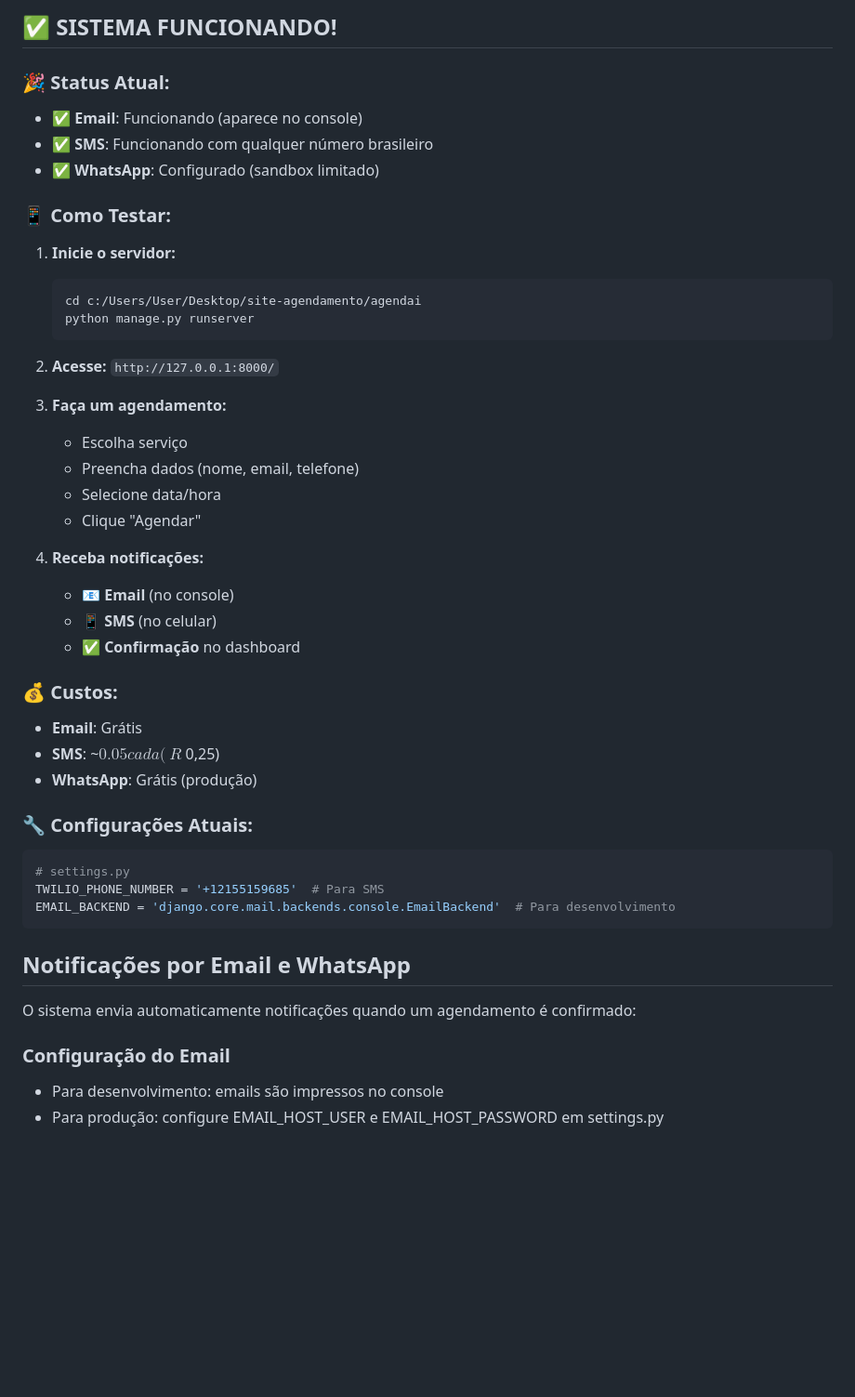
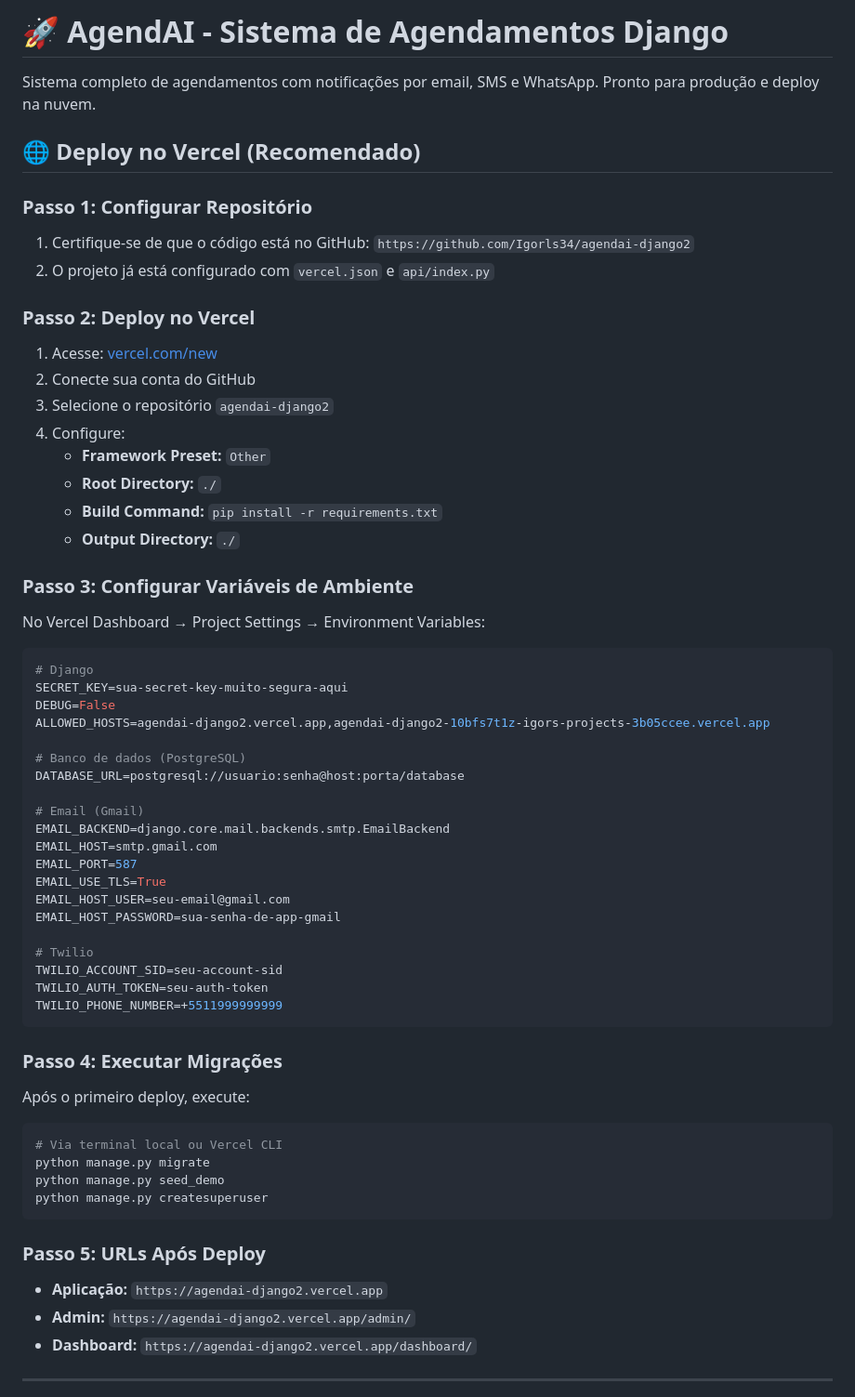
Before and after one commit to Igorls34/agendai-django2, a Markdown page: README.md, the part around the change printed below. Shown: that part at 93% size. GitHub-like rendering; blank space fills up the shorter version.

````diff
--- a/README.md
+++ b/README.md
@@ -1,48 +1,62 @@
-## ✅ **SISTEMA FUNCIONANDO!**
+# 🚀 **AgendAI - Sistema de Agendamentos Django**
 
-### 🎉 **Status Atual:**
-- ✅ **Email**: Funcionando (aparece no console)
-- ✅ **SMS**: Funcionando com qualquer número brasileiro
-- ✅ **WhatsApp**: Configurado (sandbox limitado)
+Sistema completo de agendamentos com notificações por email, SMS e WhatsApp. Pronto para produção e deploy na nuvem.
 
-### 📱 **Como Testar:**
+## 🌐 **Deploy no Vercel (Recomendado)**
 
-1. **Inicie o servidor:**
-   ```bash
-   cd c:/Users/User/Desktop/site-agendamento/agendai
-   python manage.py runserver
-   ```
+### **Passo 1: Configurar Repositório**
+1. Certifique-se de que o código está no GitHub: `https://github.com/Igorls34/agendai-django2`
+2. O projeto já está configurado com `vercel.json` e `api/index.py`
 
-2. **Acesse:** `http://127.0.0.1:8000/`
+### **Passo 2: Deploy no Vercel**
+1. Acesse: [vercel.com/new](https://vercel.com/new)
+2. Conecte sua conta do GitHub
+3. Selecione o repositório `agendai-django2`
+4. Configure:
+   - **Framework Preset:** `Other`
+   - **Root Directory:** `./`
+   - **Build Command:** `pip install -r requirements.txt`
+   - **Output Directory:** `./`
 
-3. **Faça um agendamento:**
-   - Escolha serviço
-   - Preencha dados (nome, email, telefone)
-   - Selecione data/hora
-   - Clique "Agendar"
+### **Passo 3: Configurar Variáveis de Ambiente**
+No Vercel Dashboard → Project Settings → Environment Variables:
 
-4. **Receba notificações:**
-   - 📧 **Email** (no console)
-   - 📱 **SMS** (no celular)
-   - ✅ **Confirmação** no dashboard
+```bash
+# Django
+SECRET_KEY=sua-secret-key-muito-segura-aqui
+DEBUG=False
+ALLOWED_HOSTS=agendai-django2.vercel.app,agendai-django2-10bfs7t1z-igors-projects-3b05ccee.vercel.app
 
-### 💰 **Custos:**
-- **Email**: Grátis
-- **SMS**: ~$0.05 cada (~R$ 0,25)
-- **WhatsApp**: Grátis (produção)
+# Banco de dados (PostgreSQL)
+DATABASE_URL=postgresql://usuario:senha@host:porta/database
 
-### 🔧 **Configurações Atuais:**
-```python
-# settings.py
-TWILIO_PHONE_NUMBER = '+12155159685'  # Para SMS
-EMAIL_BACKEND = 'django.core.mail.backends.console.EmailBackend'  # Para desenvolvimento
+# Email (Gmail)
+EMAIL_BACKEND=django.core.mail.backends.smtp.EmailBackend
+EMAIL_HOST=smtp.gmail.com
+EMAIL_PORT=587
+EMAIL_USE_TLS=True
+EMAIL_HOST_USER=seu-email@gmail.com
+EMAIL_HOST_PASSWORD=sua-senha-de-app-gmail
+
+# Twilio
+TWILIO_ACCOUNT_SID=seu-account-sid
+TWILIO_AUTH_TOKEN=seu-auth-token
+TWILIO_PHONE_NUMBER=+5511999999999
 ```
 
-## Notificações por Email e WhatsApp
+### **Passo 4: Executar Migrações**
+Após o primeiro deploy, execute:
+```bash
+# Via terminal local ou Vercel CLI
+python manage.py migrate
+python manage.py seed_demo
+python manage.py createsuperuser
+```
 
-O sistema envia automaticamente notificações quando um agendamento é confirmado:
+### **Passo 5: URLs Após Deploy**
+- **Aplicação:** `https://agendai-django2.vercel.app`
+- **Admin:** `https://agendai-django2.vercel.app/admin/`
+- **Dashboard:** `https://agendai-django2.vercel.app/dashboard/`
 
-### Configuração do Email
-- Para desenvolvimento: emails são impressos no console
-- Para produção: configure EMAIL_HOST_USER e EMAIL_HOST_PASSWORD em settings.py
+---
 
````
Also changed, not shown: other parts of README.md (+130 -2 lines).
